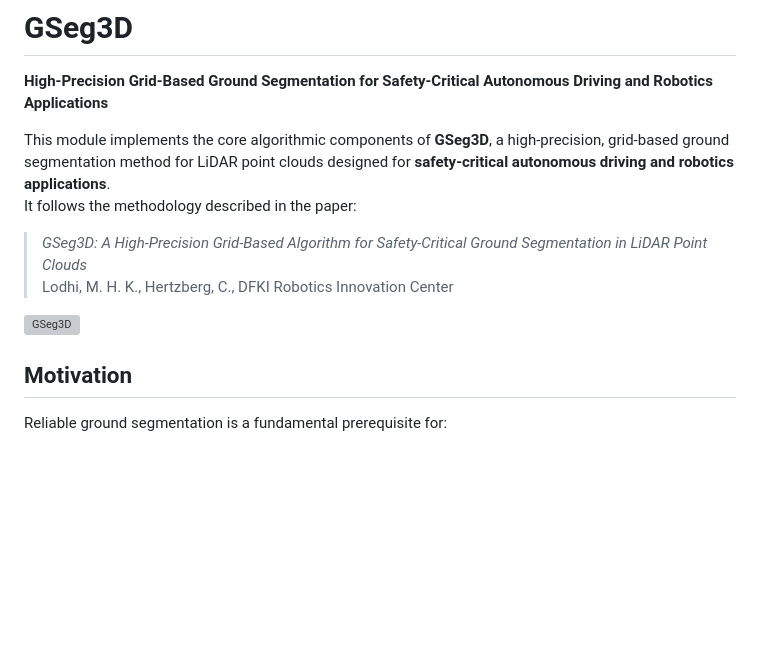
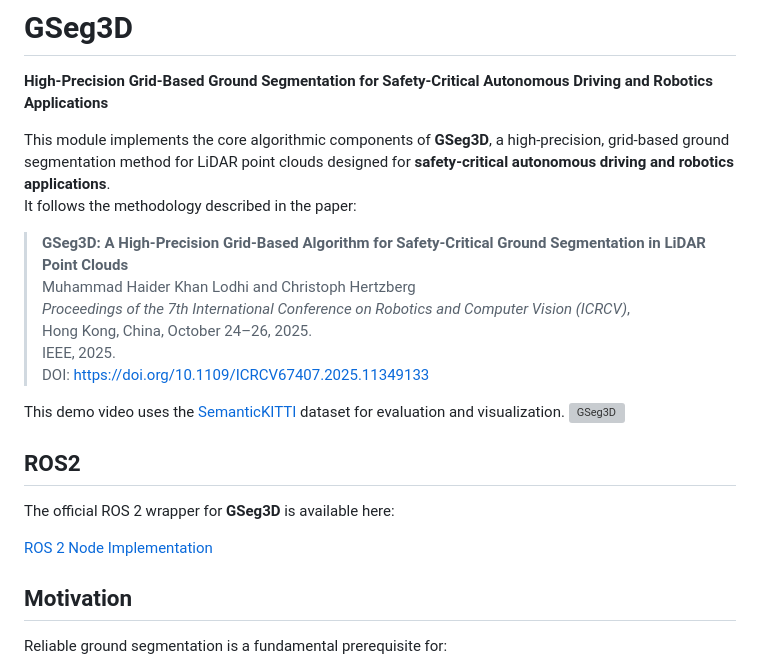
Before and after one commit to dfki-ric/ground_segmentation, a Markdown page: README.md, the part around the change. Rendered like a GitHub page; blank space fills up the shorter version; grey boxes are pictures that could not be loaded.

```diff
--- a/README.md
+++ b/README.md
@@ -4,10 +4,21 @@
 This module implements the core algorithmic components of **GSeg3D**, a high-precision, grid-based ground segmentation method for LiDAR point clouds designed for **safety-critical autonomous driving and robotics applications**.
 It follows the methodology described in the paper:
 
-> *GSeg3D: A High-Precision Grid-Based Algorithm for Safety-Critical Ground Segmentation in LiDAR Point Clouds*
-> Lodhi, M. H. K., Hertzberg, C., DFKI Robotics Innovation Center
+> **GSeg3D: A High-Precision Grid-Based Algorithm for Safety-Critical Ground Segmentation in LiDAR Point Clouds**
+> Muhammad Haider Khan Lodhi and Christoph Hertzberg
+> *Proceedings of the 7th International Conference on Robotics and Computer Vision (ICRCV)*,
+> Hong Kong, China, October 24–26, 2025.
+> IEEE, 2025.
+> DOI: https://doi.org/10.1109/ICRCV67407.2025.11349133
 
+This demo video uses the [SemanticKITTI](https://www.semantic-kitti.org/index.html) dataset for evaluation and visualization.
 ![GSeg3D](images/gseg3d.gif)
+
+## ROS2
+
+The official ROS 2 wrapper for **GSeg3D** is available here:
+
+[ROS 2 Node Implementation](https://github.com/dfki-ric/ground_segmentation_ros2)
 
 ## Motivation
 
```
